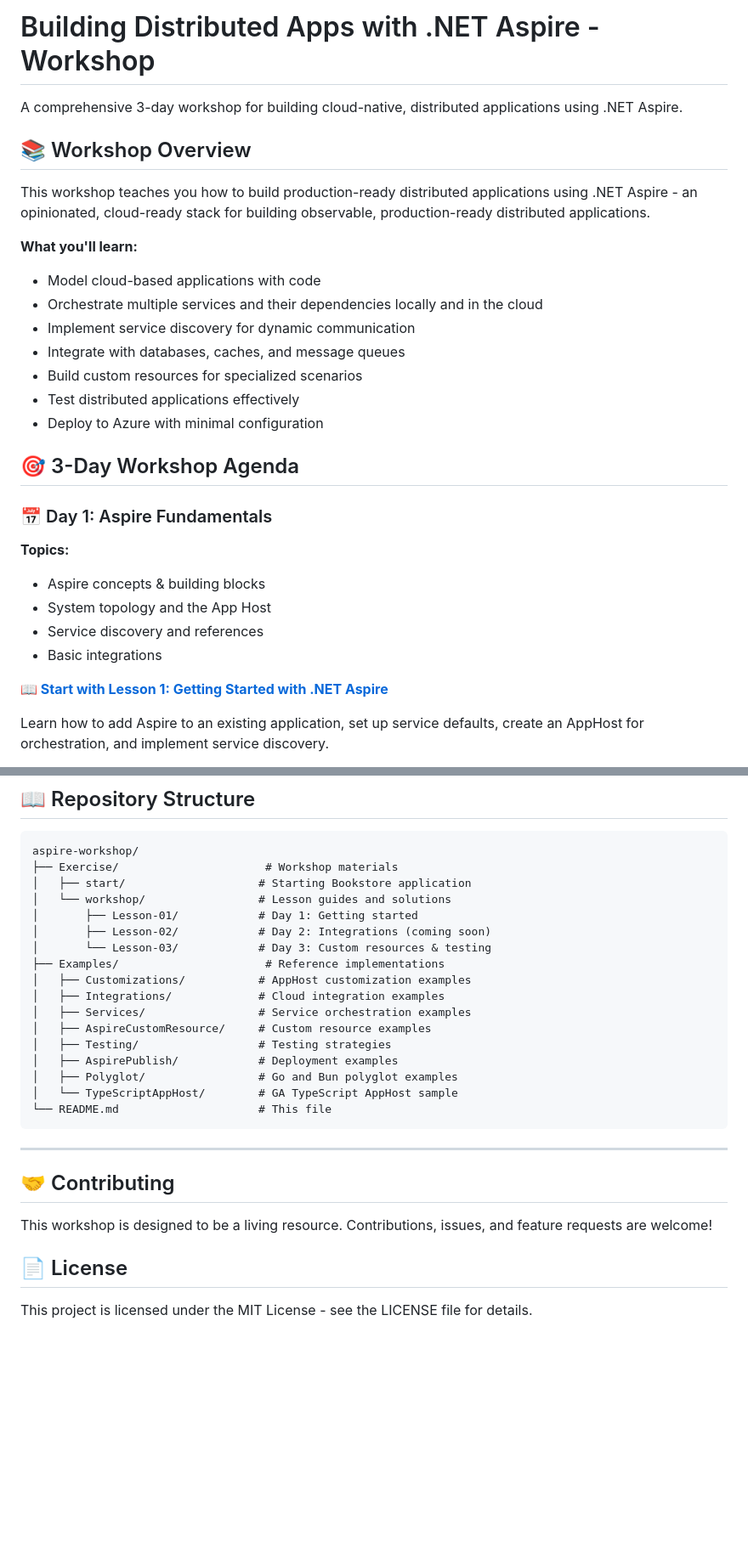
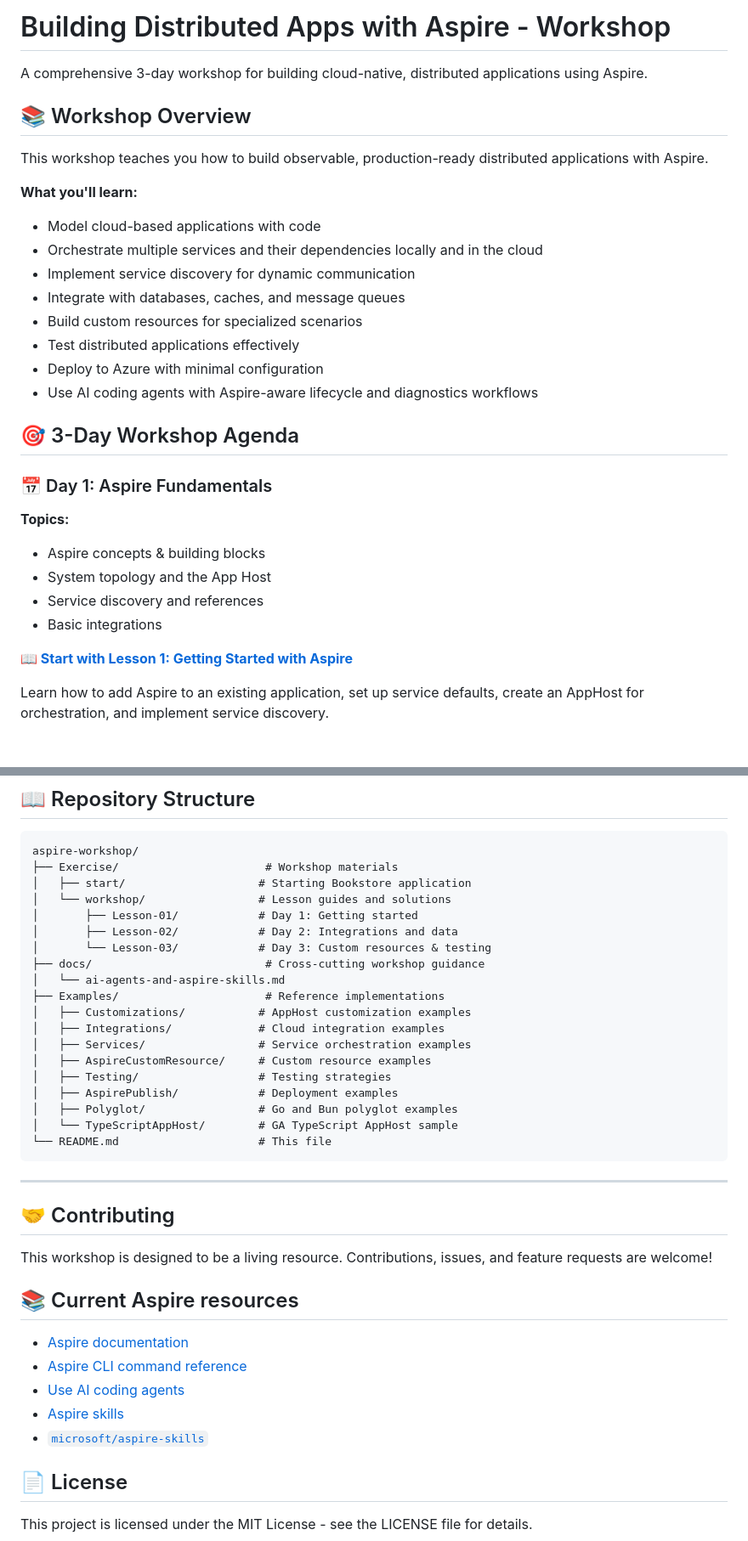
Before and after one commit to tamirdresher/aspire-workshop, a Markdown page: README.md, 2 parts joined by grey strips. Shown at 85% size. GitHub-like rendering; blank space fills up the shorter version.

```diff
--- a/README.md
+++ b/README.md
@@ -1,10 +1,10 @@
-# Building Distributed Apps with .NET Aspire - Workshop
+# Building Distributed Apps with Aspire - Workshop
 
-A comprehensive 3-day workshop for building cloud-native, distributed applications using .NET Aspire.
+A comprehensive 3-day workshop for building cloud-native, distributed applications using Aspire.
 
 ## 📚 Workshop Overview
 
-This workshop teaches you how to build production-ready distributed applications using .NET Aspire - an opinionated, cloud-ready stack for building observable, production-ready distributed applications.
+This workshop teaches you how to build observable, production-ready distributed applications with Aspire.
 
 **What you'll learn:**
 - Model cloud-based applications with code
@@ -14,6 +14,7 @@ This workshop teaches you how to build production-ready distributed applications
 - Build custom resources for specialized scenarios
 - Test distributed applications effectively
 - Deploy to Azure with minimal configuration
+- Use AI coding agents with Aspire-aware lifecycle and diagnostics workflows
 
 ## 🎯 3-Day Workshop Agenda
 
@@ -24,7 +25,7 @@ This workshop teaches you how to build production-ready distributed applications
 - Service discovery and references
 - Basic integrations
 
-**[📖 Start with Lesson 1: Getting Started with .NET Aspire](Exercise/workshop/Lesson-01/README.md)**
+**[📖 Start with Lesson 1: Getting Started with Aspire](Exercise/workshop/Lesson-01/README.md)**
 
 Learn how to add Aspire to an existing application, set up service defaults, create an AppHost for orchestration, and implement service discovery.
 
@@ -275,8 +305,10 @@ aspire-workshop/
 │   ├── start/                    # Starting Bookstore application
 │   └── workshop/                 # Lesson guides and solutions
 │       ├── Lesson-01/            # Day 1: Getting started
-│       ├── Lesson-02/            # Day 2: Integrations (coming soon)
+│       ├── Lesson-02/            # Day 2: Integrations and data
 │       └── Lesson-03/            # Day 3: Custom resources & testing
+├── docs/                          # Cross-cutting workshop guidance
+│   └── ai-agents-and-aspire-skills.md
 ├── Examples/                      # Reference implementations
 │   ├── Customizations/           # AppHost customization examples
 │   ├── Integrations/             # Cloud integration examples
@@ -295,6 +327,14 @@ aspire-workshop/
 
 This workshop is designed to be a living resource. Contributions, issues, and feature requests are welcome!
 
+## 📚 Current Aspire resources
+
+- [Aspire documentation](https://aspire.dev/)
+- [Aspire CLI command reference](https://aspire.dev/reference/cli/commands/aspire/)
+- [Use AI coding agents](https://aspire.dev/get-started/ai-coding-agents/)
+- [Aspire skills](https://aspire.dev/get-started/aspire-skills/)
+- [`microsoft/aspire-skills`](https://github.com/microsoft/aspire-skills)
+
 ## 📄 License
 
 This project is licensed under the MIT License - see the LICENSE file for details.
```
Also changed, not shown: other parts of README.md (+31 -2 lines), docs/ai-agents-and-aspire-skills.md (added, +277 -0 lines), 1 other file.
